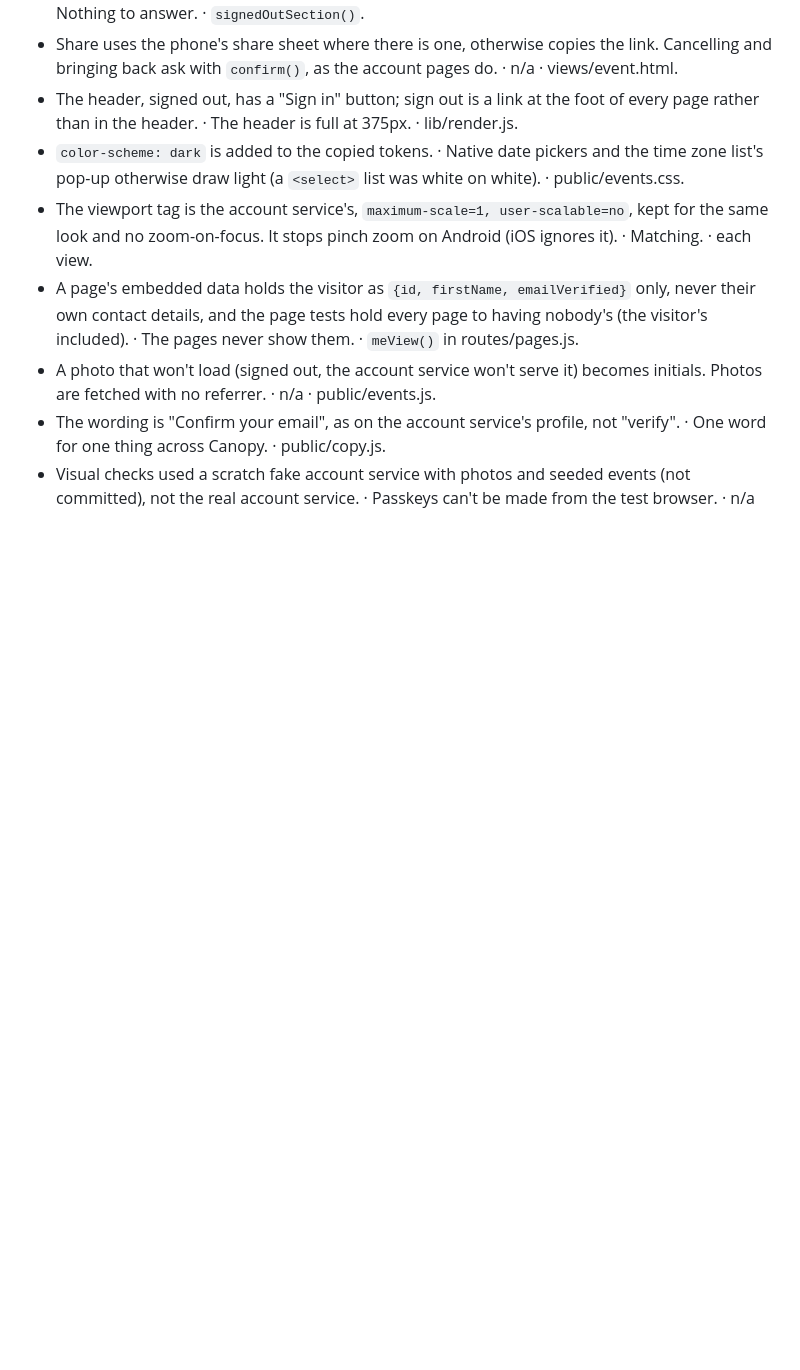
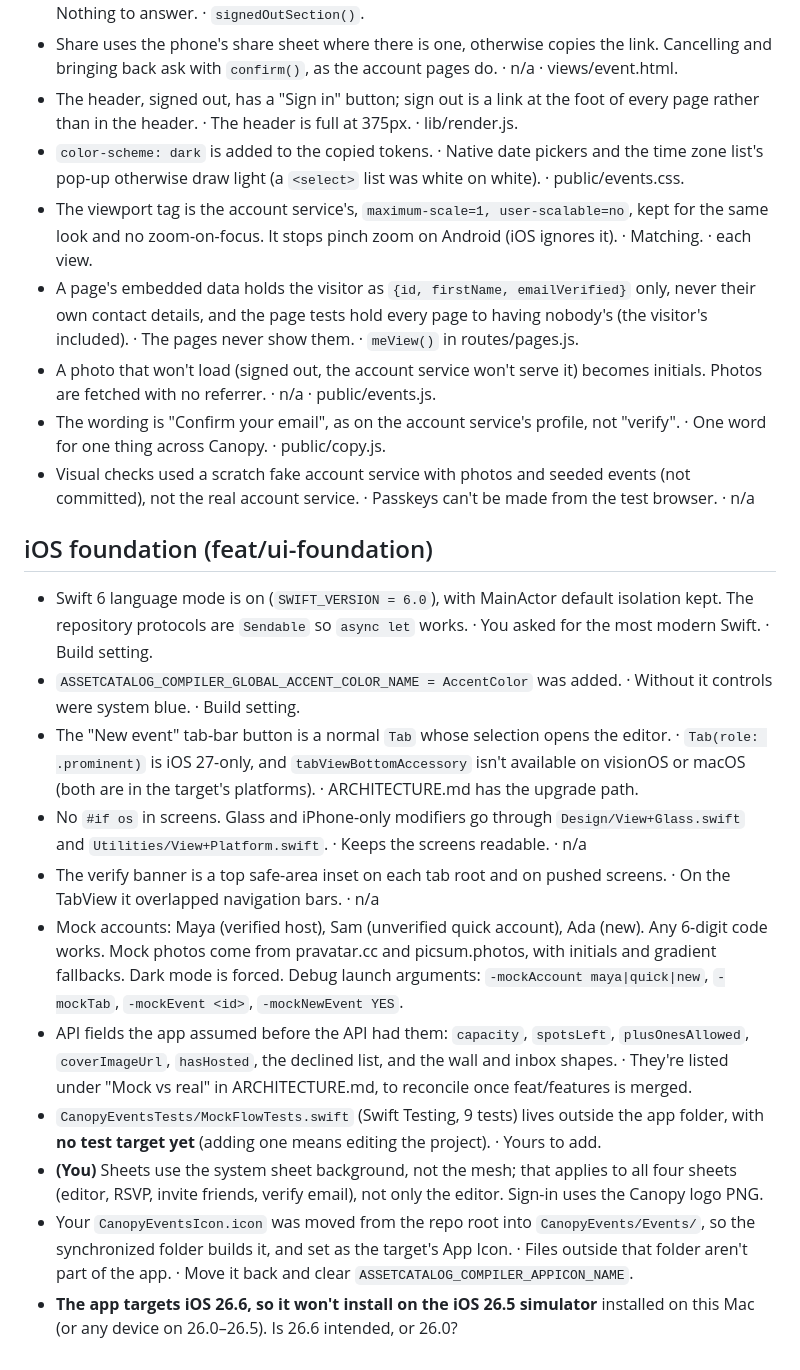
Before and after one commit to narenh/canopy-events, a Markdown page: docs/decision-log.md, the part around the change. GitHub-like rendering; blank space fills up the shorter version.

Commit message:
Decision log: the iOS foundation
Co-Authored-By: Claude Opus 5.5 <noreply@anthropic.com>

```diff
--- a/docs/decision-log.md
+++ b/docs/decision-log.md
@@ -320,3 +320,44 @@ Format: decision · why · how to reverse.
 - Visual checks used a scratch fake account service with photos and
   seeded events (not committed), not the real account service. ·
   Passkeys can't be made from the test browser. · n/a
+
+## iOS foundation (feat/ui-foundation)
+
+- Swift 6 language mode is on (`SWIFT_VERSION = 6.0`), with MainActor
+  default isolation kept. The repository protocols are `Sendable` so
+  `async let` works. · You asked for the most modern Swift. ·
+  Build setting.
+- `ASSETCATALOG_COMPILER_GLOBAL_ACCENT_COLOR_NAME = AccentColor` was
+  added. · Without it controls were system blue. · Build setting.
+- The "New event" tab-bar button is a normal `Tab` whose selection opens
+  the editor. · `Tab(role: .prominent)` is iOS 27-only, and
+  `tabViewBottomAccessory` isn't available on visionOS or macOS (both are
+  in the target's platforms). · ARCHITECTURE.md has the upgrade path.
+- No `#if os` in screens. Glass and iPhone-only modifiers go through
+  `Design/View+Glass.swift` and `Utilities/View+Platform.swift`. · Keeps
+  the screens readable. · n/a
+- The verify banner is a top safe-area inset on each tab root and on
+  pushed screens. · On the TabView it overlapped navigation bars. · n/a
+- Mock accounts: Maya (verified host), Sam (unverified quick account),
+  Ada (new). Any 6-digit code works. Mock photos come from pravatar.cc
+  and picsum.photos, with initials and gradient fallbacks. Dark mode is
+  forced. Debug launch arguments: `-mockAccount maya|quick|new`,
+  `-mockTab`, `-mockEvent <id>`, `-mockNewEvent YES`.
+- API fields the app assumed before the API had them: `capacity`,
+  `spotsLeft`, `plusOnesAllowed`, `coverImageUrl`, `hasHosted`, the
+  declined list, and the wall and inbox shapes. · They're listed under
+  "Mock vs real" in ARCHITECTURE.md, to reconcile once feat/features is
+  merged.
+- `CanopyEventsTests/MockFlowTests.swift` (Swift Testing, 9 tests) lives
+  outside the app folder, with **no test target yet** (adding one means
+  editing the project). · Yours to add.
+- **(You)** Sheets use the system sheet background, not the mesh; that
+  applies to all four sheets (editor, RSVP, invite friends, verify
+  email), not only the editor. Sign-in uses the Canopy logo PNG.
+- Your `CanopyEventsIcon.icon` was moved from the repo root into
+  `CanopyEvents/Events/`, so the synchronized folder builds it, and set
+  as the target's App Icon. · Files outside that folder aren't part of
+  the app. · Move it back and clear `ASSETCATALOG_COMPILER_APPICON_NAME`.
+- **The app targets iOS 26.6, so it won't install on the iOS 26.5
+  simulator** installed on this Mac (or any device on 26.0–26.5). Is
+  26.6 intended, or 26.0?
```
